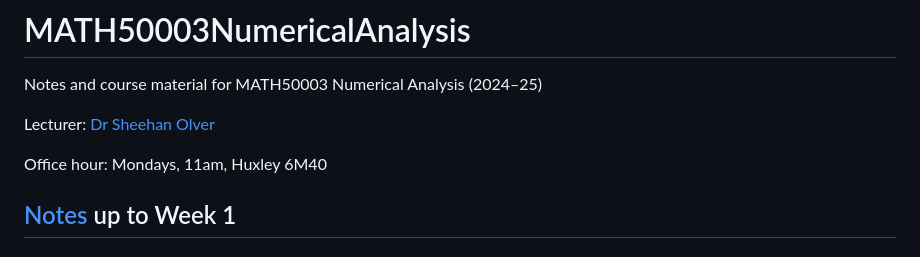
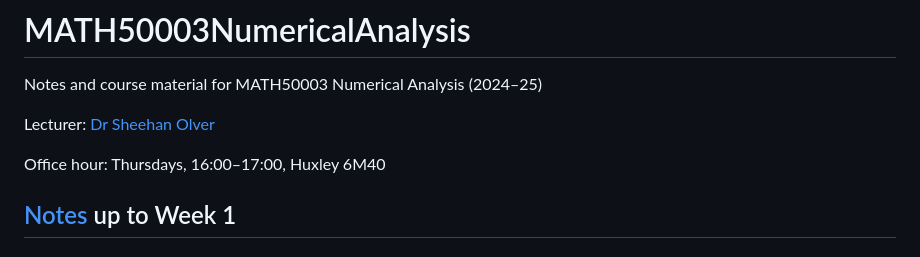
Before and after one commit to georgeyixc/MATH50003NumericalAnalysis, a Markdown page: README.md, the part around the change. Drawn GitHub-style.

```diff
--- a/README.md
+++ b/README.md
@@ -3,7 +3,7 @@ Notes and course material for MATH50003 Numerical Analysis (2024–25)
 
 Lecturer: [Dr Sheehan Olver](https://www.ma.imperial.ac.uk/~solver/)
 
-Office hour: Mondays, 11am, Huxley 6M40
+Office hour: Thursdays, 16:00–17:00, Huxley 6M40
 
 ## [Notes](https://github.com/Imperial-MATH50003/MATH50003NumericalAnalysis/raw/main/notes/notes.pdf) up to Week 1
 
```
